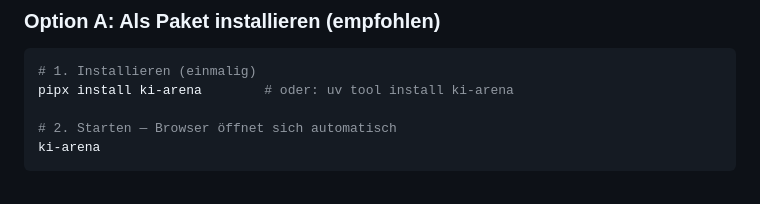
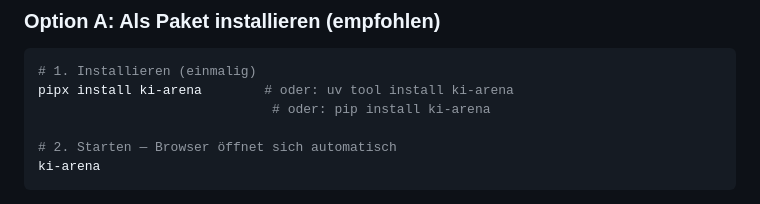
Before and after one commit to binaerverkehr/ki-arena, a Markdown page: README.md, the part around the change. Rendered like a GitHub page.

Commit message:
docs: pip install als Alternative in README ergänzt

````diff
--- a/README.md
+++ b/README.md
@@ -38,6 +38,7 @@ Zwei KIs debattieren live – mit TTS-Audio und animiertem Player. Alles in eine
 ```bash
 # 1. Installieren (einmalig)
 pipx install ki-arena        # oder: uv tool install ki-arena
+                              # oder: pip install ki-arena
 
 # 2. Starten — Browser öffnet sich automatisch
 ki-arena
````
